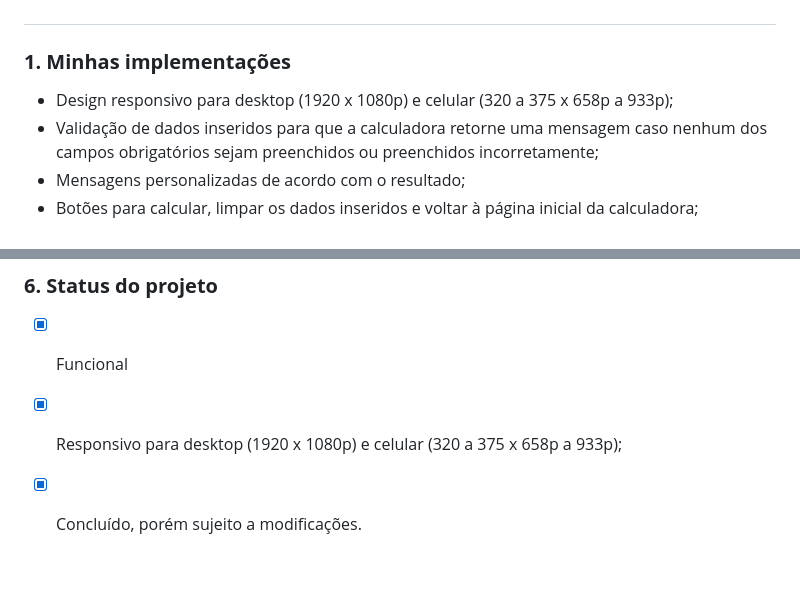
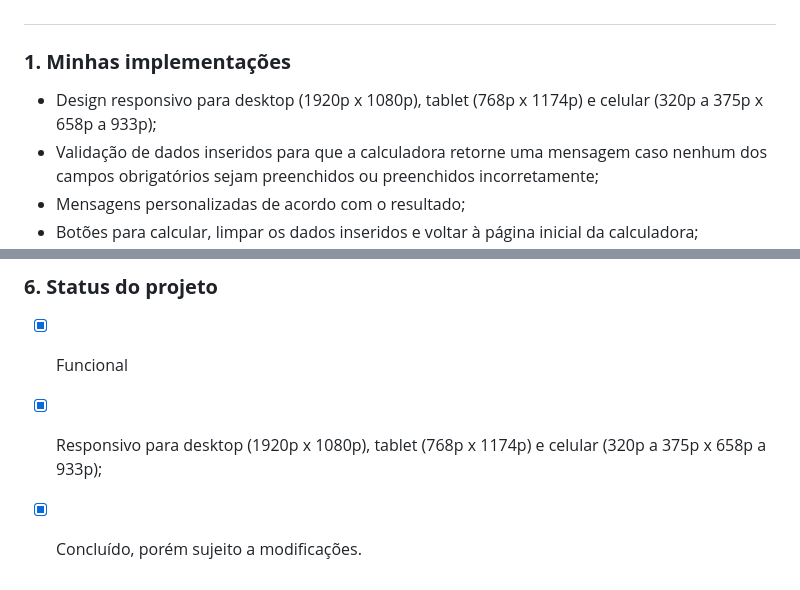
Before and after one commit to lettyviana/site-calculadora-imc, a Markdown page: README.md, 2 parts joined by grey strips. GitHub-like rendering.

Commit message:
Atualização incluindo responsividade tablet

```diff
--- a/README.md
+++ b/README.md
@@ -21,7 +21,7 @@ Neste site simples, apresento informações sobre o índice de massa corporal, a
 
 ### **1. Minhas implementações**
 
-- Design responsivo para desktop (1920 x 1080p) e celular (320 a 375 x 658p a 933p);
+- Design responsivo para desktop (1920p x 1080p), tablet (768p x 1174p) e celular (320p a 375p x 658p a 933p);
 - Validação de dados inseridos para que a calculadora retorne uma mensagem caso nenhum dos campos obrigatórios sejam preenchidos ou preenchidos incorretamente;
 - Mensagens personalizadas de acordo com o resultado;
 - Botões para calcular, limpar os dados inseridos e voltar à página inicial da calculadora;
@@ -70,5 +70,5 @@ Para usar, acesse o link abaixo.
 
 ### **6. Status do projeto**
 - [x] Funcional
-- [x] Responsivo para desktop (1920 x 1080p) e celular (320 a 375 x 658p a 933p);
+- [x] Responsivo para desktop (1920p x 1080p), tablet (768p x 1174p) e celular (320p a 375p x 658p a 933p);
 - [x] Concluído, porém sujeito a modificações.
```
